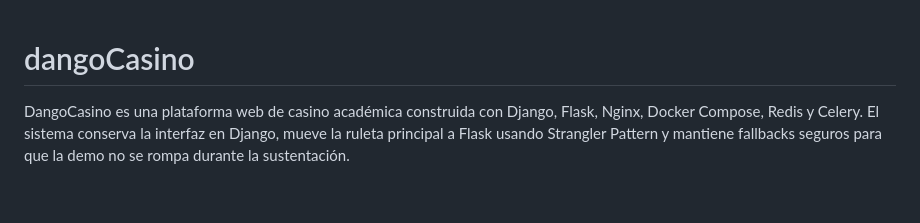
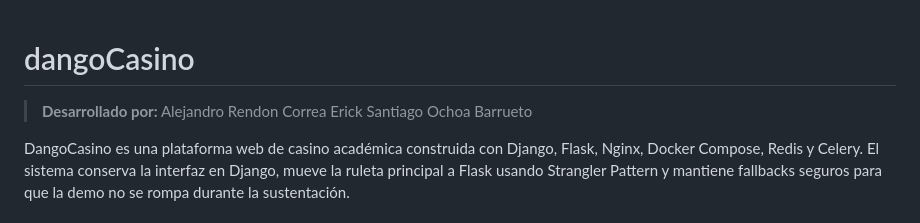
Before and after one commit to arendonc2/dangoCasino, a Markdown page: README.md, the part around the change. GitHub-like rendering; blank space fills up the shorter version.

Commit message:
Update README with developer information
Added developer names to the README file.

```diff
--- a/README.md
+++ b/README.md
@@ -1,4 +1,8 @@
 # dangoCasino
+
+> **Desarrollado por:**
+> Alejandro Rendon Correa
+> Erick Santiago Ochoa Barrueto
 
 DangoCasino es una plataforma web de casino académica construida con Django, Flask, Nginx, Docker Compose, Redis y Celery. El sistema conserva la interfaz en Django, mueve la ruleta principal a Flask usando Strangler Pattern y mantiene fallbacks seguros para que la demo no se rompa durante la sustentación.
 
```
